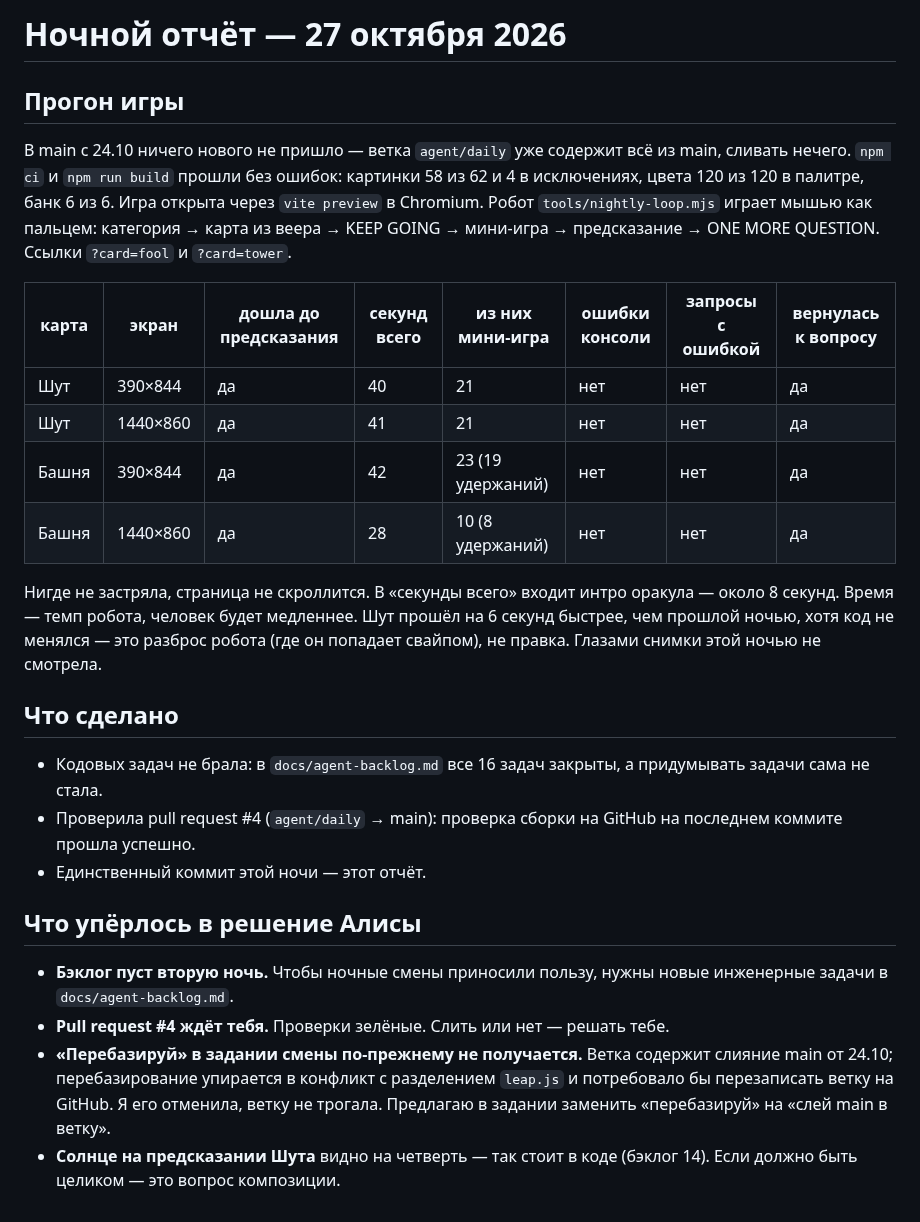
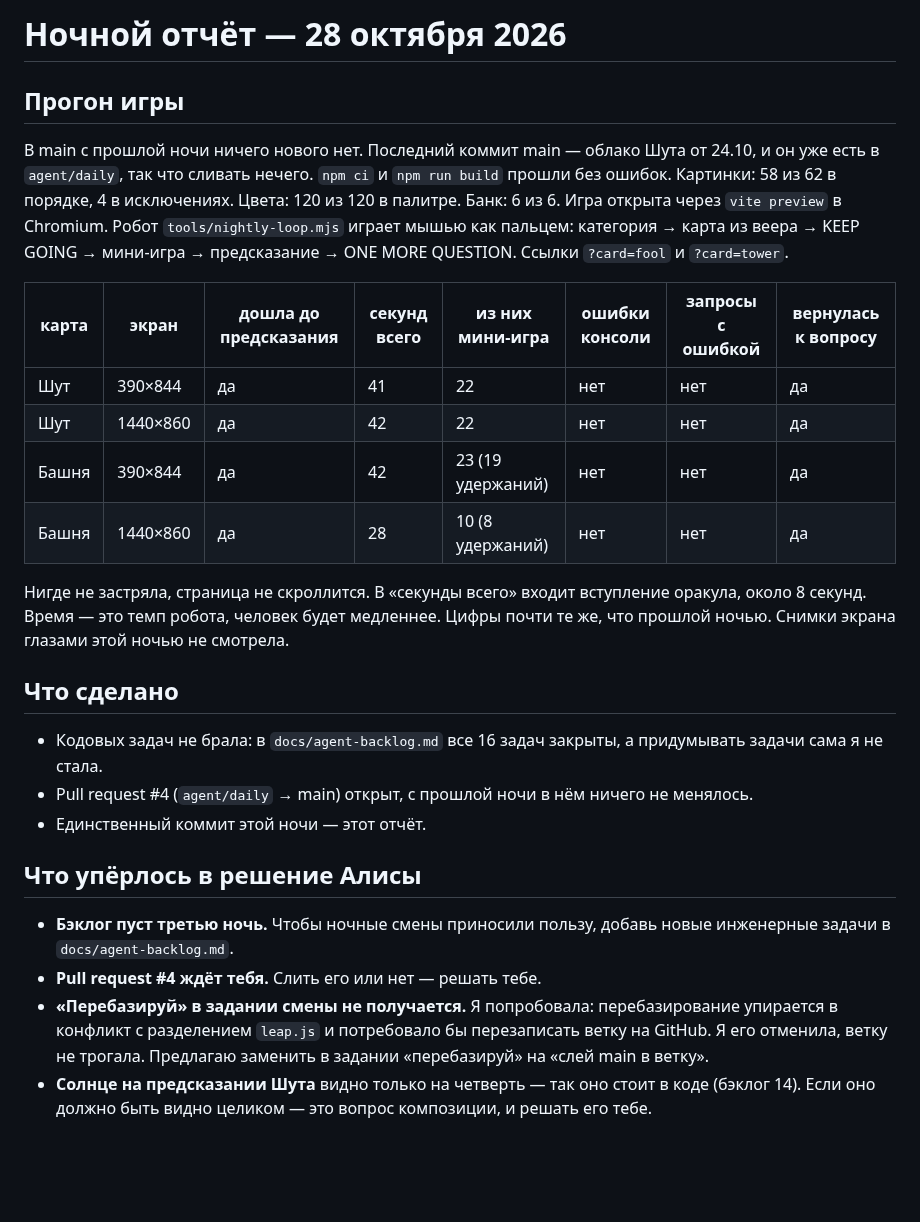
Before and after one commit to thefreshdrink/game, a Markdown page: docs/nightly-report.md, the part around the change. GitHub-like rendering; blank space fills up the shorter version.

Commit message:
Ночной отчёт 28.10: прогон 4/4, бэклог пуст
Co-Authored-By: Claude Opus 5.5 <noreply@anthropic.com>
Claude-Session: https://claude.ai/code/session_01LnvJXr8zxRZVBiBLcLCDac

```diff
--- a/docs/nightly-report.md
+++ b/docs/nightly-report.md
@@ -1,46 +1,46 @@
-# Ночной отчёт — 27 октября 2026
+# Ночной отчёт — 28 октября 2026
 
 ## Прогон игры
 
-В main с 24.10 ничего нового не пришло — ветка `agent/daily` уже содержит
-всё из main, сливать нечего. `npm ci` и `npm run build` прошли без ошибок:
-картинки 58 из 62 и 4 в исключениях, цвета 120 из 120 в палитре, банк 6 из
-6. Игра открыта через `vite preview` в Chromium. Робот
+В main с прошлой ночи ничего нового нет. Последний коммит main — облако
+Шута от 24.10, и он уже есть в `agent/daily`, так что сливать нечего.
+`npm ci` и `npm run build` прошли без ошибок. Картинки: 58 из 62 в
+порядке, 4 в исключениях. Цвета: 120 из 120 в палитре. Банк: 6 из 6.
+Игра открыта через `vite preview` в Chromium. Робот
 `tools/nightly-loop.mjs` играет мышью как пальцем: категория → карта из
 веера → KEEP GOING → мини-игра → предсказание → ONE MORE QUESTION. Ссылки
 `?card=fool` и `?card=tower`.
 
 | карта | экран | дошла до предсказания | секунд всего | из них мини-игра | ошибки консоли | запросы с ошибкой | вернулась к вопросу |
 |---|---|---|---|---|---|---|---|
-| Шут | 390×844 | да | 40 | 21 | нет | нет | да |
-| Шут | 1440×860 | да | 41 | 21 | нет | нет | да |
+| Шут | 390×844 | да | 41 | 22 | нет | нет | да |
+| Шут | 1440×860 | да | 42 | 22 | нет | нет | да |
 | Башня | 390×844 | да | 42 | 23 (19 удержаний) | нет | нет | да |
 | Башня | 1440×860 | да | 28 | 10 (8 удержаний) | нет | нет | да |
 
-Нигде не застряла, страница не скроллится. В «секунды всего» входит интро
-оракула — около 8 секунд. Время — темп робота, человек будет медленнее.
-Шут прошёл на 6 секунд быстрее, чем прошлой ночью, хотя код не менялся —
-это разброс робота (где он попадает свайпом), не правка. Глазами снимки
+Нигде не застряла, страница не скроллится. В «секунды всего» входит
+вступление оракула, около 8 секунд. Время — это темп робота, человек будет
+медленнее. Цифры почти те же, что прошлой ночью. Снимки экрана глазами
 этой ночью не смотрела.
 
 ## Что сделано
 
 - Кодовых задач не брала: в `docs/agent-backlog.md` все 16 задач закрыты,
-  а придумывать задачи сама не стала.
-- Проверила pull request #4 (`agent/daily` → main): проверка сборки на
-  GitHub на последнем коммите прошла успешно.
+  а придумывать задачи сама я не стала.
+- Pull request #4 (`agent/daily` → main) открыт, с прошлой ночи в нём
+  ничего не менялось.
 - Единственный коммит этой ночи — этот отчёт.
 
 ## Что упёрлось в решение Алисы
 
-- **Бэклог пуст вторую ночь.** Чтобы ночные смены приносили пользу, нужны
-  новые инженерные задачи в `docs/agent-backlog.md`.
-- **Pull request #4 ждёт тебя.** Проверки зелёные. Слить или нет — решать
-  тебе.
-- **«Перебазируй» в задании смены по-прежнему не получается.** Ветка
-  содержит слияние main от 24.10; перебазирование упирается в конфликт с
-  разделением `leap.js` и потребовало бы перезаписать ветку на GitHub. Я
-  его отменила, ветку не трогала. Предлагаю в задании заменить
-  «перебазируй» на «слей main в ветку».
-- **Солнце на предсказании Шута** видно на четверть — так стоит в коде
-  (бэклог 14). Если должно быть целиком — это вопрос композиции.
+- **Бэклог пуст третью ночь.** Чтобы ночные смены приносили пользу,
+  добавь новые инженерные задачи в `docs/agent-backlog.md`.
+- **Pull request #4 ждёт тебя.** Слить его или нет — решать тебе.
+- **«Перебазируй» в задании смены не получается.** Я попробовала:
+  перебазирование упирается в конфликт с разделением `leap.js` и
+  потребовало бы перезаписать ветку на GitHub. Я его отменила, ветку не
+  трогала. Предлагаю заменить в задании «перебазируй» на «слей main в
+  ветку».
+- **Солнце на предсказании Шута** видно только на четверть — так оно
+  стоит в коде (бэклог 14). Если оно должно быть видно целиком — это
+  вопрос композиции, и решать его тебе.
```
